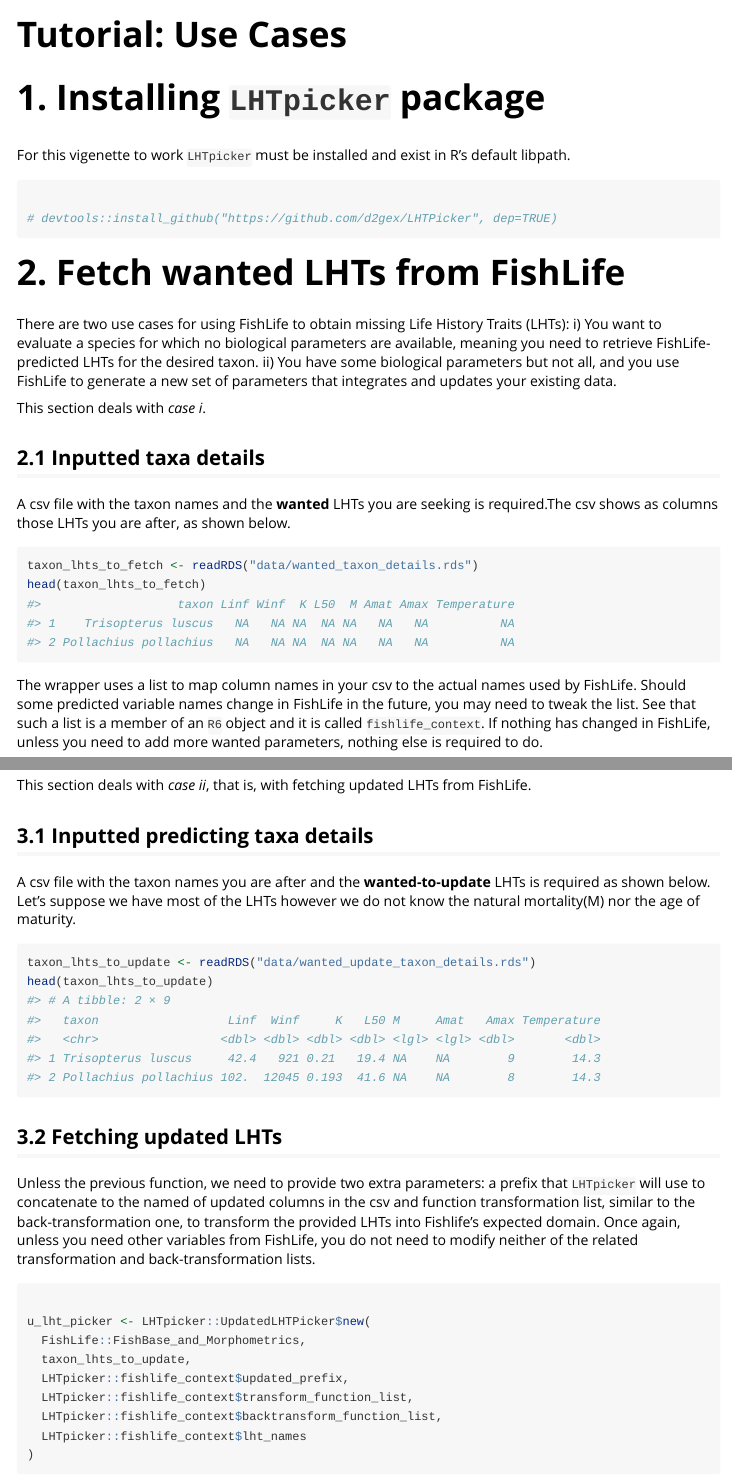
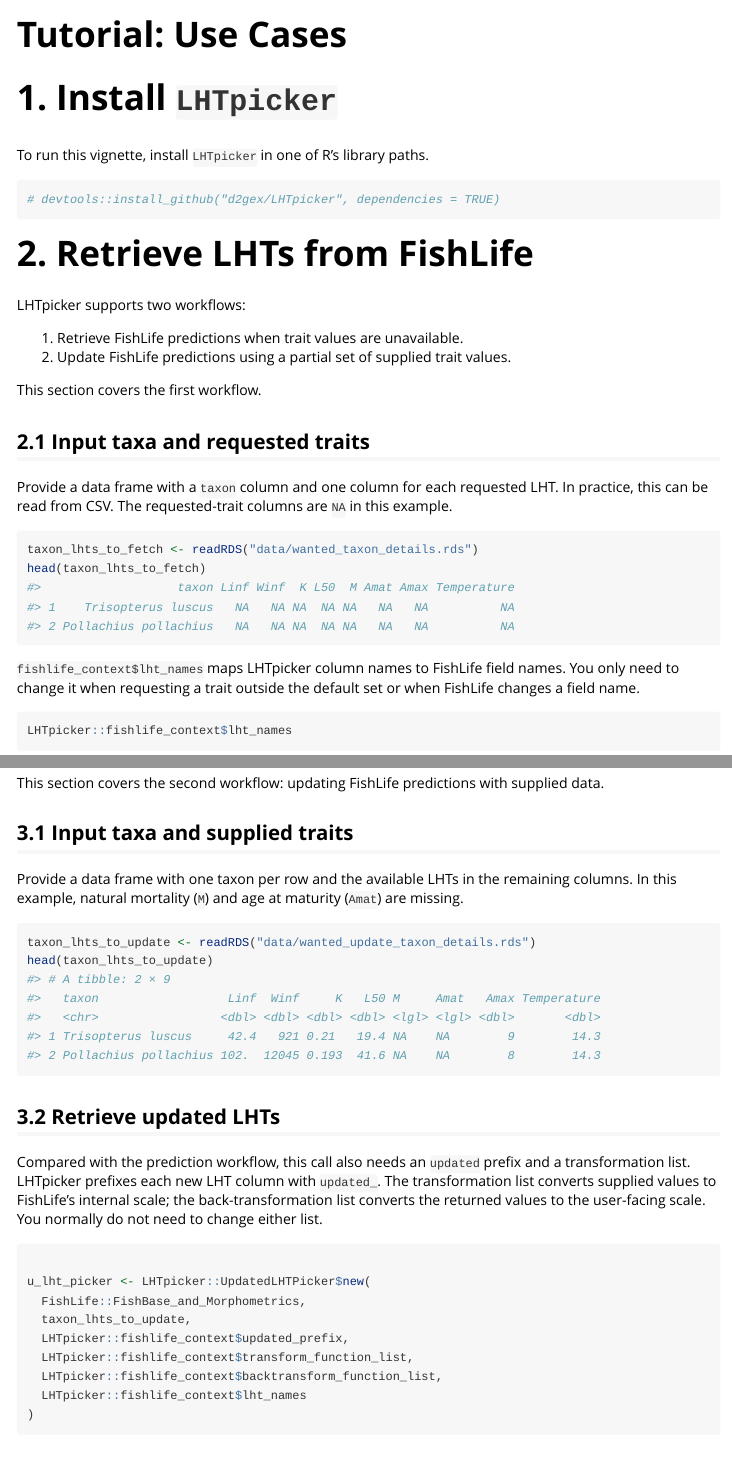
Before and after one commit to d2gex/LHTpicker, an R Markdown document (vignettes/tutorial.Rmd): the page in a window 1100 px wide, from its top, and a second part further down, joined at a grey line. Rendered offline with R 4.5, knitr and Pandoc, with nearby package versions; some code elsewhere in the file could not run offline; long lines of code are wrapped.

Commit message:
docs: clarify LHTpicker tutoria

````diff
--- a/vignettes/tutorial.Rmd
+++ b/vignettes/tutorial.Rmd
@@ -4,7 +4,7 @@ output: rmarkdown::html_vignette
 vignette: >
   %\VignetteIndexEntry{Tutorial: Use Cases}
   %\VignetteEngine{knitr::rmarkdown}
-  %\VignetteEncoding{UTF-8}f
+  %\VignetteEncoding{UTF-8}
 ---
 
 ```{r, include = FALSE}
@@ -14,33 +14,31 @@ knitr::opts_chunk$set(
 )
 ```
 
-# 1. Installing `LHTpicker` package
-For this vigenette to work `LHTpicker` must be installed and exist in R's default libpath.
+# 1. Install `LHTpicker`
+
+To run this vignette, install `LHTpicker` in one of R's library paths.
+
 ```{r setup}
-
-# devtools::install_github("https://github.com/d2gex/LHTPicker", dep=TRUE)
-
+# devtools::install_github("d2gex/LHTpicker", dependencies = TRUE)
 ```
 
-# 2. Fetch wanted LHTs from FishLife
-There are two use cases for using FishLife to obtain missing Life History Traits (LHTs):
-i) You want to evaluate a species for which no biological parameters are available, meaning you need to retrieve FishLife-predicted LHTs for the desired taxon.
-ii) You have some biological parameters but not all, and you use FishLife to generate a new set of parameters that integrates and updates your existing data.
+# 2. Retrieve LHTs from FishLife
 
-This section deals with *case i*.
+LHTpicker supports two workflows:
 
-## 2.1 Inputted taxa details
+1. Retrieve FishLife predictions when trait values are unavailable.
+2. Update FishLife predictions using a partial set of supplied trait values.
 
-A csv file with the taxon names and the **wanted** LHTs you are seeking is required.The csv shows as columns those LHTs
-you are after, as shown below.
+This section covers the first workflow.
+
+## 2.1 Input taxa and requested traits
+
+Provide a data frame with a `taxon` column and one column for each requested LHT. In practice, this can be read from CSV. The requested-trait columns are `NA` in this example.
 ```{r provide_fishlife_with_wanted_lhts}
 taxon_lhts_to_fetch <- readRDS("data/wanted_taxon_details.rds")
 head(taxon_lhts_to_fetch)
 ```
-The wrapper uses a list to map column names in your csv to the actual names used by FishLife. Should some predicted
-variable names change in FishLife in the future, you may need to tweak the list. See that such a list is a member of an
-`R6` object and it is called `fishlife_context`. If nothing has changed in FishLife, unless you need to add more wanted parameters,
-nothing else is required to do.
+`fishlife_context$lht_names` maps LHTpicker column names to FishLife field names. You only need to change it when requesting a trait outside the default set or when FishLife changes a field name.
 ```{r lht_mapping_list}
 LHTpicker::fishlife_context$lht_names
 ```
@@ -81,18 +79,16 @@ head(predicted_lht_df)
 
-This section deals with *case ii*, that is, with fetching updated LHTs from FishLife.
+This section covers the second workflow: updating FishLife predictions with supplied data.
 
-## 3.1 Inputted predicting taxa details
-A csv file with the taxon names you are after and the **wanted-to-update** LHTs is required as shown below. Let's suppose
-we have most of the LHTs however we do not know the natural mortality(M) nor the age of maturity.
+## 3.1 Input taxa and supplied traits
+
+Provide a data frame with one taxon per row and the available LHTs in the remaining columns. In this example, natural mortality (`M`) and age at maturity (`Amat`) are missing.
 ```{r}
 taxon_lhts_to_update <- readRDS("data/wanted_update_taxon_details.rds")
 head(taxon_lhts_to_update)
 ```
-## 3.2 Fetching updated LHTs
-Unless the previous function, we need to provide two extra parameters: a prefix that `LHTpicker` will use to concatenate
-to the named of updated columns in the csv and function transformation list, similar to the back-transformation one, to transform
-the provided LHTs into Fishlife's expected domain. Once again, unless you need other variables from FishLife, you do not
-need to modify neither of the related transformation and back-transformation lists.
+## 3.2 Retrieve updated LHTs
+
+Compared with the prediction workflow, this call also needs an `updated` prefix and a transformation list. LHTpicker prefixes each new LHT column with `updated_`. The transformation list converts supplied values to FishLife's internal scale; the back-transformation list converts the returned values to the user-facing scale. You normally do not need to change either list.
 ```{r}
 
 u_lht_picker <- LHTpicker::UpdatedLHTPicker$new(
````
Also changed, not shown: README.md, vignettes/tutorial.Rmd (24 more changed lines).
